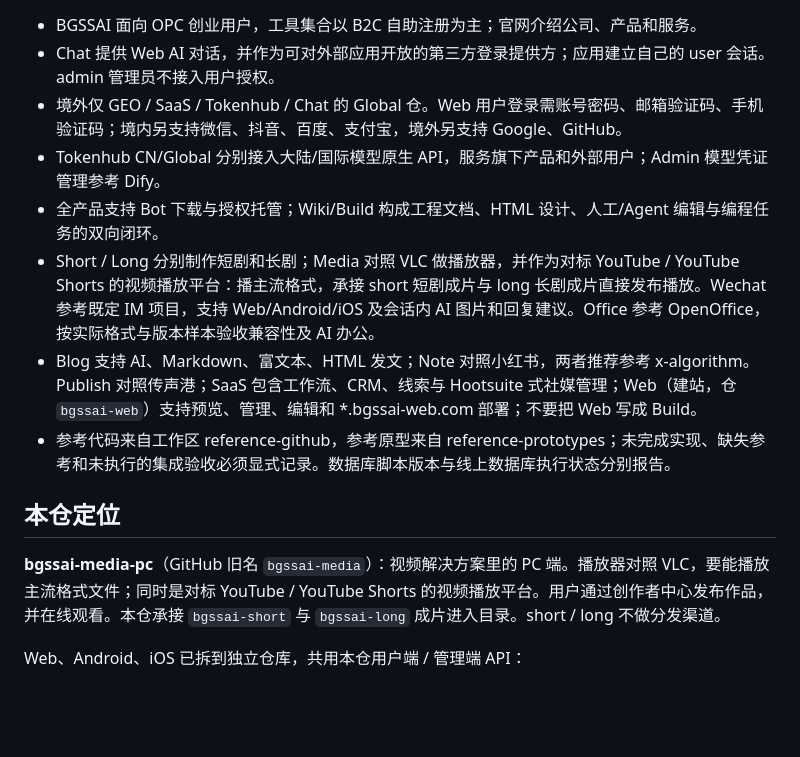
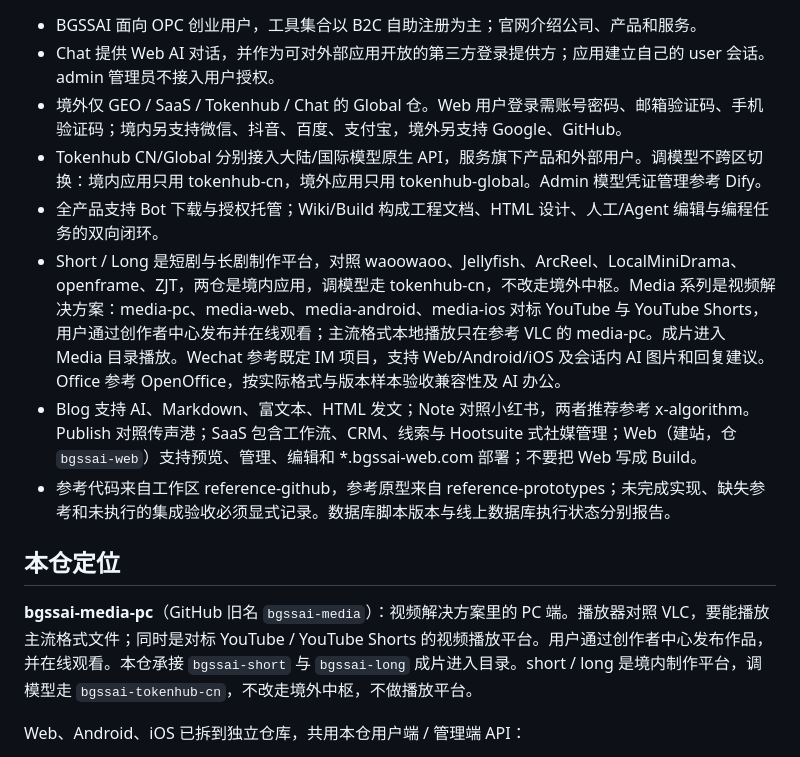
Before and after one commit to liuliuzo/bgssai-media, a Markdown page: AGENTS.md, the part around the change. Rendered like a GitHub page; blank space fills up the shorter version.

Commit message:
写明 PC 端是播放器加播放平台，调模型不跨区。
Co-authored-by: Cursor <cursoragent@cursor.com>

```diff
--- a/AGENTS.md
+++ b/AGENTS.md
@@ -7,15 +7,15 @@
 - BGSSAI 面向 OPC 创业用户，工具集合以 B2C 自助注册为主；官网介绍公司、产品和服务。
 - Chat 提供 Web AI 对话，并作为可对外部应用开放的第三方登录提供方；应用建立自己的 user 会话。admin 管理员不接入用户授权。
 - 境外仅 GEO / SaaS / Tokenhub / Chat 的 Global 仓。Web 用户登录需账号密码、邮箱验证码、手机验证码；境内另支持微信、抖音、百度、支付宝，境外另支持 Google、GitHub。
-- Tokenhub CN/Global 分别接入大陆/国际模型原生 API，服务旗下产品和外部用户；Admin 模型凭证管理参考 Dify。
+- Tokenhub CN/Global 分别接入大陆/国际模型原生 API，服务旗下产品和外部用户。调模型不跨区切换：境内应用只用 tokenhub-cn，境外应用只用 tokenhub-global。Admin 模型凭证管理参考 Dify。
 - 全产品支持 Bot 下载与授权托管；Wiki/Build 构成工程文档、HTML 设计、人工/Agent 编辑与编程任务的双向闭环。
-- Short / Long 分别制作短剧和长剧；Media 对照 VLC 做播放器，并作为对标 YouTube / YouTube Shorts 的视频播放平台：播主流格式，承接 short 短剧成片与 long 长剧成片直接发布播放。Wechat 参考既定 IM 项目，支持 Web/Android/iOS 及会话内 AI 图片和回复建议。Office 参考 OpenOffice，按实际格式与版本样本验收兼容性及 AI 办公。
+- Short / Long 是短剧与长剧制作平台，对照 waoowaoo、Jellyfish、ArcReel、LocalMiniDrama、openframe、ZJT，两仓是境内应用，调模型走 tokenhub-cn，不改走境外中枢。Media 系列是视频解决方案：media-pc、media-web、media-android、media-ios 对标 YouTube 与 YouTube Shorts，用户通过创作者中心发布并在线观看；主流格式本地播放只在参考 VLC 的 media-pc。成片进入 Media 目录播放。Wechat 参考既定 IM 项目，支持 Web/Android/iOS 及会话内 AI 图片和回复建议。Office 参考 OpenOffice，按实际格式与版本样本验收兼容性及 AI 办公。
 - Blog 支持 AI、Markdown、富文本、HTML 发文；Note 对照小红书，两者推荐参考 x-algorithm。Publish 对照传声港；SaaS 包含工作流、CRM、线索与 Hootsuite 式社媒管理；Web（建站，仓 `bgssai-web`）支持预览、管理、编辑和 *.bgssai-web.com 部署；不要把 Web 写成 Build。
 - 参考代码来自工作区 reference-github，参考原型来自 reference-prototypes；未完成实现、缺失参考和未执行的集成验收必须显式记录。数据库脚本版本与线上数据库执行状态分别报告。
 
 ## 本仓定位
 
-**bgssai-media-pc**（GitHub 旧名 `bgssai-media`）：视频解决方案里的 PC 端。播放器对照 VLC，要能播放主流格式文件；同时是对标 YouTube / YouTube Shorts 的视频播放平台。用户通过创作者中心发布作品，并在线观看。本仓承接 `bgssai-short` 与 `bgssai-long` 成片进入目录。short / long 不做分发渠道。
+**bgssai-media-pc**（GitHub 旧名 `bgssai-media`）：视频解决方案里的 PC 端。播放器对照 VLC，要能播放主流格式文件；同时是对标 YouTube / YouTube Shorts 的视频播放平台。用户通过创作者中心发布作品，并在线观看。本仓承接 `bgssai-short` 与 `bgssai-long` 成片进入目录。short / long 是境内制作平台，调模型走 `bgssai-tokenhub-cn`，不改走境外中枢，不做播放平台。
 
 Web、Android、iOS 已拆到独立仓库，共用本仓用户端 / 管理端 API：
 
```
Also changed, not shown: PRODUCT_VISION.md (+4 -4 lines).
